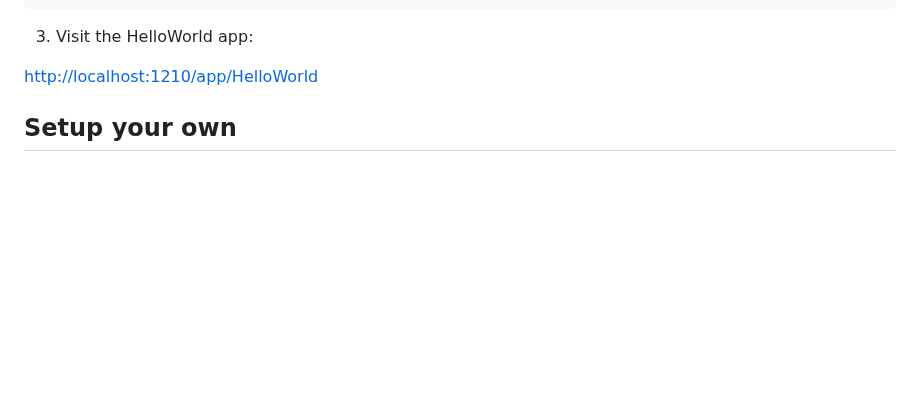
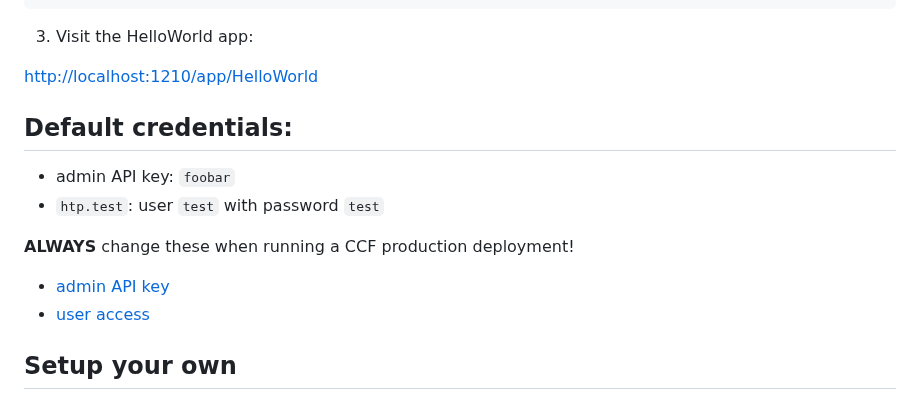
Before and after one commit to knaw-huc/service-huc-editor, a Markdown page: README.md, the part around one of its changes. GitHub-like rendering; blank space fills up the shorter version.

```diff
--- a/README.md
+++ b/README.md
@@ -18,6 +18,16 @@ curl -v -X PUT -H 'Authorization: Bearer foobar' http://localhost:1210/app/Hello
 3. Visit the HelloWorld app:
 
 [http://localhost:1210/app/HelloWorld](http://localhost:1210/app/HelloWorld)
+
+## Default credentials:
+
+- admin API key: ``foobar``
+- ``htp.test``: user ``test`` with password ``test``
+
+**ALWAYS** change these when running a CCF production deployment!
+
+- [admin API key](#access-to-the-admin-api)
+- [user access](#access)
 
 ## Setup your own
 
```
Also changed, not shown: other parts of README.md (+0 -1 lines).
